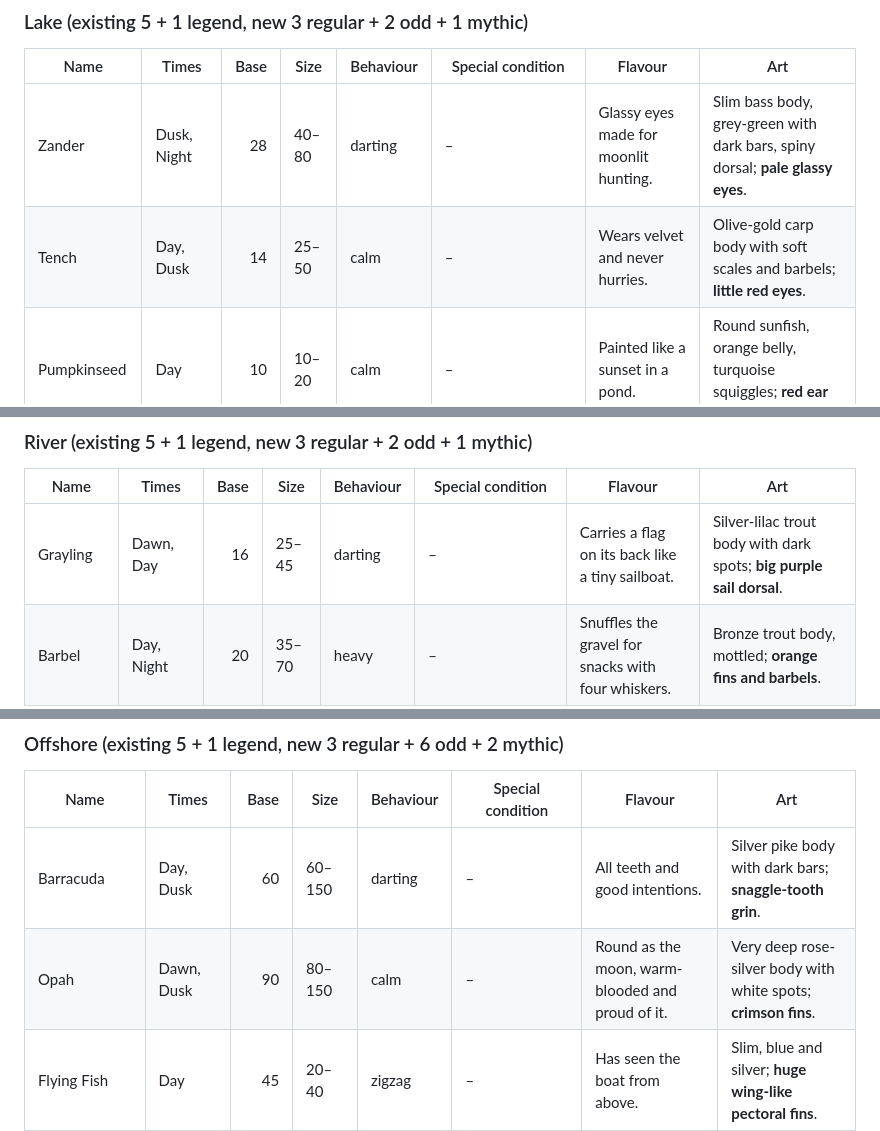
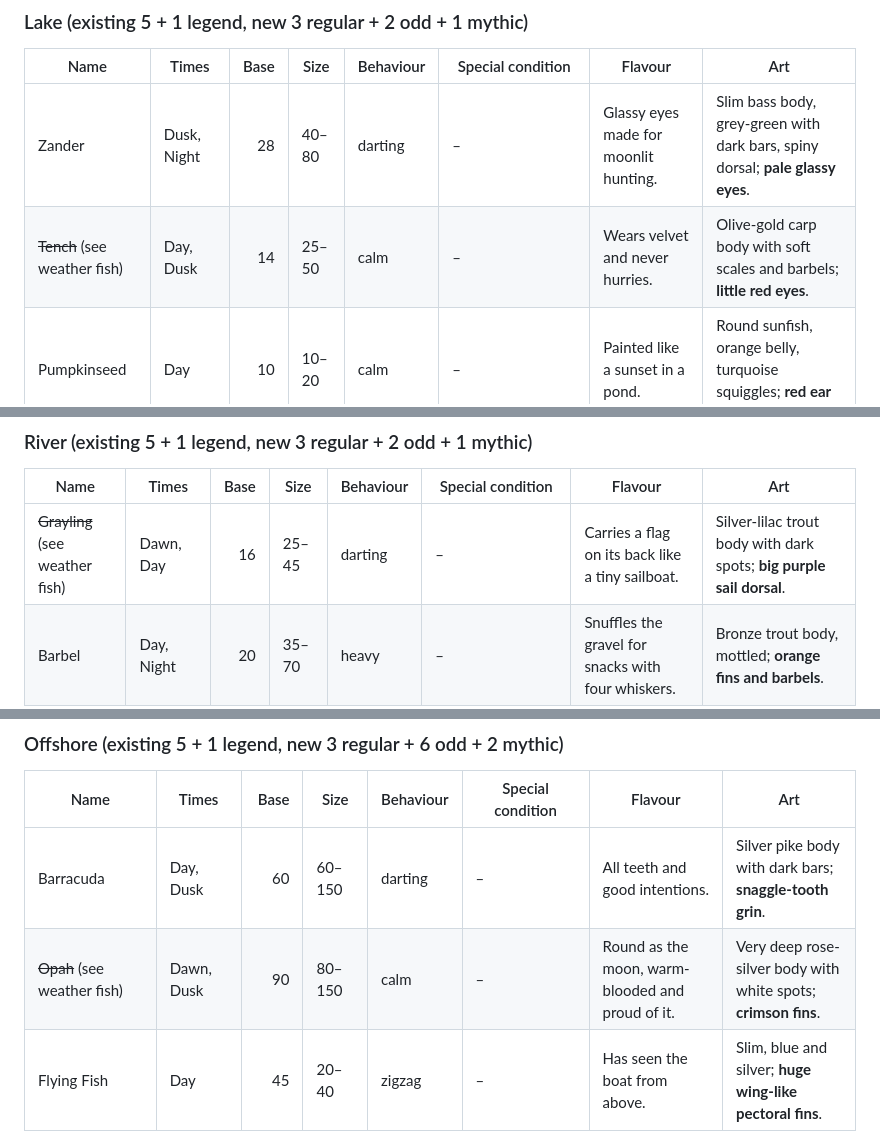
Before and after one commit to SebastianM1999/fishing, a Markdown page: docs/fish-expansion.md, 3 parts joined by grey strips. Rendered like a GitHub page.

```diff
--- a/docs/fish-expansion.md
+++ b/docs/fish-expansion.md
@@ -62,7 +64,7 @@ Columns are Times, Base value, Size (cm), Behaviour, Special condition, Flavour,
 | Name | Times | Base | Size | Behaviour | Special condition | Flavour | Art |
 |---|---|---:|---|---|---|---|---|
 | Zander | Dusk, Night | 28 | 40–80 | darting | – | Glassy eyes made for moonlit hunting. | Slim bass body, grey-green with dark bars, spiny dorsal; **pale glassy eyes**. |
-| Tench | Day, Dusk | 14 | 25–50 | calm | – | Wears velvet and never hurries. | Olive-gold carp body with soft scales and barbels; **little red eyes**. |
+| ~~Tench~~ (see weather fish) | Day, Dusk | 14 | 25–50 | calm | – | Wears velvet and never hurries. | Olive-gold carp body with soft scales and barbels; **little red eyes**. |
 | Pumpkinseed | Day | 10 | 10–20 | calm | – | Painted like a sunset in a pond. | Round sunfish, orange belly, turquoise squiggles; **red ear spot**. |
 | Crayfish | Dawn, Night | 100 | 8–15 | darting | Odd catch | Snips at the bait, then backs off politely. | Lobster body, red-brown; **tiny claws raised like a wave**. |
 | Snapping Turtle | Dusk, Night | 140 | 25–45 | heavy | Odd catch · Strong Line+ | Grumpy looking, secretly a softie. | Turtle body, mossy olive shell; **ridged shell and beaky smile**. |
@@ -72,7 +74,7 @@ Columns are Times, Base value, Size (cm), Behaviour, Special condition, Flavour,
 
 | Name | Times | Base | Size | Behaviour | Special condition | Flavour | Art |
 |---|---|---:|---|---|---|---|---|
-| Grayling | Dawn, Day | 16 | 25–45 | darting | – | Carries a flag on its back like a tiny sailboat. | Silver-lilac trout body with dark spots; **big purple sail dorsal**. |
+| ~~Grayling~~ (see weather fish) | Dawn, Day | 16 | 25–45 | darting | – | Carries a flag on its back like a tiny sailboat. | Silver-lilac trout body with dark spots; **big purple sail dorsal**. |
 | Barbel | Day, Night | 20 | 35–70 | heavy | – | Snuffles the gravel for snacks with four whiskers. | Bronze trout body, mottled; **orange fins and barbels**. |
 | Arctic Char | Dawn, Dusk | 22 | 25–50 | zigzag | – | Blushes bright red in cold water. | Olive salmon body with pale spots; **fiery red belly**. |
 | River Eel | Dusk, Night | 110 | 50–110 | zigzag | Odd catch | Slides through your fingers like a wet ribbon. | Eel body, olive-brown with a cream belly; **frilly ribbon fin round the tail**. |
@@ -100,7 +102,7 @@ Columns are Times, Base value, Size (cm), Behaviour, Special condition, Flavour,
 | Name | Times | Base | Size | Behaviour | Special condition | Flavour | Art |
 |---|---|---:|---|---|---|---|---|
 | Barracuda | Day, Dusk | 60 | 60–150 | darting | – | All teeth and good intentions. | Silver pike body with dark bars; **snaggle-tooth grin**. |
-| Opah | Dawn, Dusk | 90 | 80–150 | calm | – | Round as the moon, warm-blooded and proud of it. | Very deep rose-silver body with white spots; **crimson fins**. |
+| ~~Opah~~ (see weather fish) | Dawn, Dusk | 90 | 80–150 | calm | – | Round as the moon, warm-blooded and proud of it. | Very deep rose-silver body with white spots; **crimson fins**. |
 | Flying Fish | Day | 45 | 20–40 | zigzag | – | Has seen the boat from above. | Slim, blue and silver; **huge wing-like pectoral fins**. |
 | Sea Turtle | Day, Dusk | 180 | 60–120 | calm | Odd catch · Strong Line+ | Old, wise and in no rush to be caught. | Turtle body, green-olive shell with plate pattern. |
 | Manta Ray | Dawn, Day | 220 | 200–450 | calm | Odd catch · Carbon Rod+ | Somersaults for fun at sunrise. | Ray body, ink-navy back, white belly; **curled head fins**. |
```
Also changed, not shown: other parts of docs/fish-expansion.md (+11 -9 lines), AGENTS.md (+2 -2 lines), README.md (+1 -1 lines).
